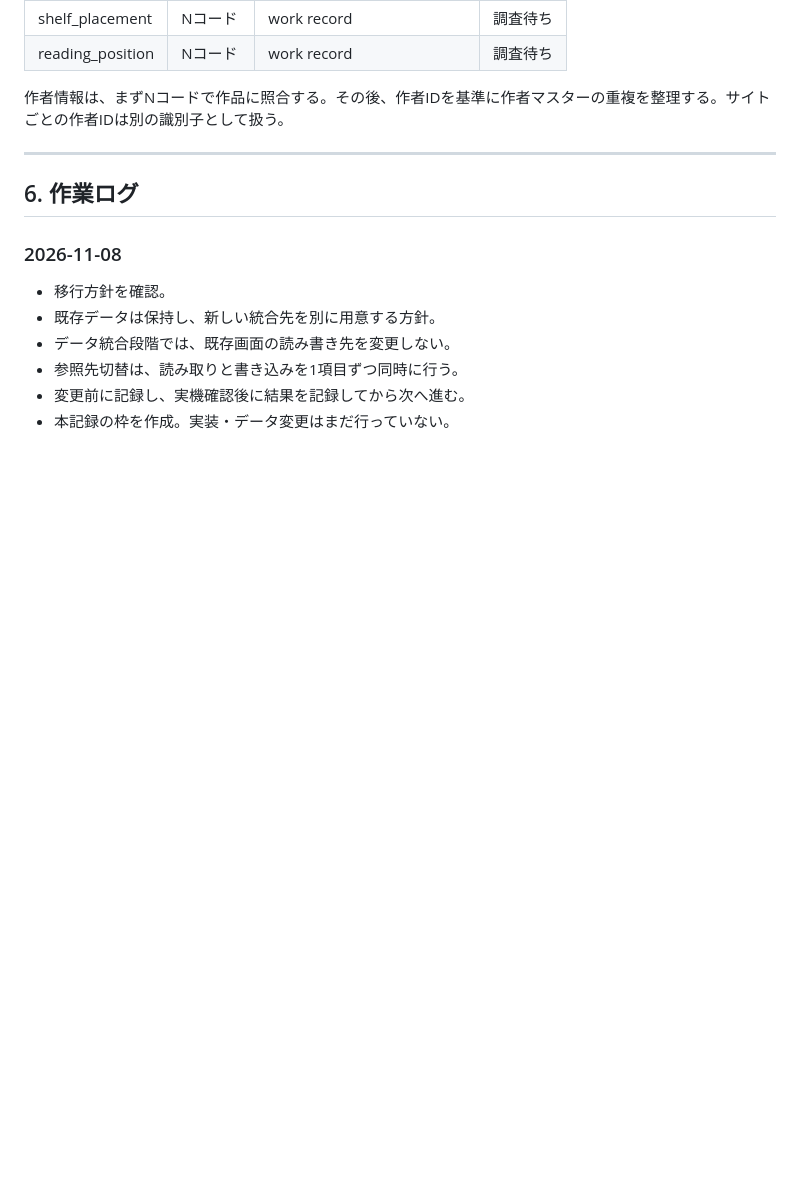
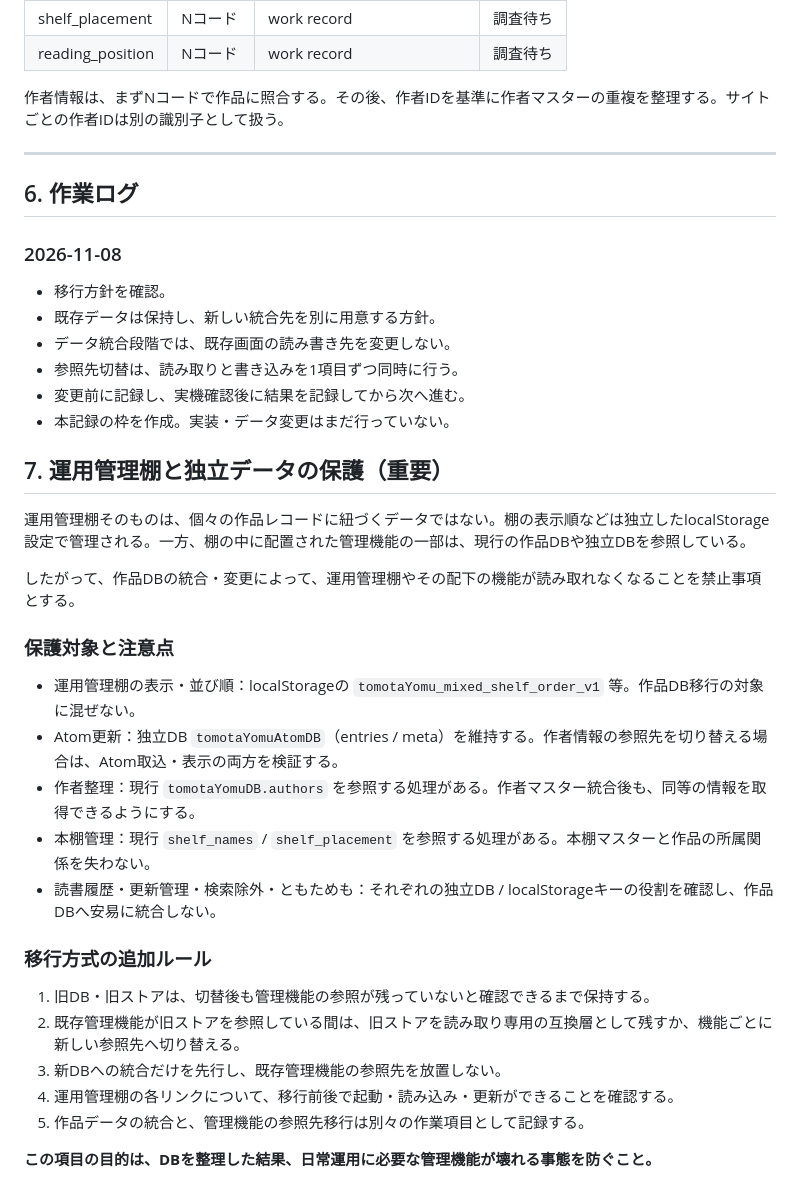
Before and after one commit to tomotaday/tomotayomu, a Markdown page: docs/data-migration-log.md, the part around the change. Drawn GitHub-style; blank space fills up the shorter version.

Commit message:
docs: protect management shelf and independent data during migration

```diff
--- a/docs/data-migration-log.md
+++ b/docs/data-migration-log.md
@@ -136,3 +136,28 @@
 - 参照先切替は、読み取りと書き込みを1項目ずつ同時に行う。
 - 変更前に記録し、実機確認後に結果を記録してから次へ進む。
 - 本記録の枠を作成。実装・データ変更はまだ行っていない。
+
+
+## 7. 運用管理棚と独立データの保護（重要）
+
+運用管理棚そのものは、個々の作品レコードに紐づくデータではない。棚の表示順などは独立したlocalStorage設定で管理される。一方、棚の中に配置された管理機能の一部は、現行の作品DBや独立DBを参照している。
+
+したがって、作品DBの統合・変更によって、運用管理棚やその配下の機能が読み取れなくなることを禁止事項とする。
+
+### 保護対象と注意点
+
+- 運用管理棚の表示・並び順：localStorageの `tomotaYomu_mixed_shelf_order_v1` 等。作品DB移行の対象に混ぜない。
+- Atom更新：独立DB `tomotaYomuAtomDB`（entries / meta）を維持する。作者情報の参照先を切り替える場合は、Atom取込・表示の両方を検証する。
+- 作者整理：現行 `tomotaYomuDB.authors` を参照する処理がある。作者マスター統合後も、同等の情報を取得できるようにする。
+- 本棚管理：現行 `shelf_names` / `shelf_placement` を参照する処理がある。本棚マスターと作品の所属関係を失わない。
+- 読書履歴・更新管理・検索除外・ともためも：それぞれの独立DB / localStorageキーの役割を確認し、作品DBへ安易に統合しない。
+
+### 移行方式の追加ルール
+
+1. 旧DB・旧ストアは、切替後も管理機能の参照が残っていないと確認できるまで保持する。
+2. 既存管理機能が旧ストアを参照している間は、旧ストアを読み取り専用の互換層として残すか、機能ごとに新しい参照先へ切り替える。
+3. 新DBへの統合だけを先行し、既存管理機能の参照先を放置しない。
+4. 運用管理棚の各リンクについて、移行前後で起動・読み込み・更新ができることを確認する。
+5. 作品データの統合と、管理機能の参照先移行は別々の作業項目として記録する。
+
+**この項目の目的は、DBを整理した結果、日常運用に必要な管理機能が壊れる事態を防ぐこと。**
```
